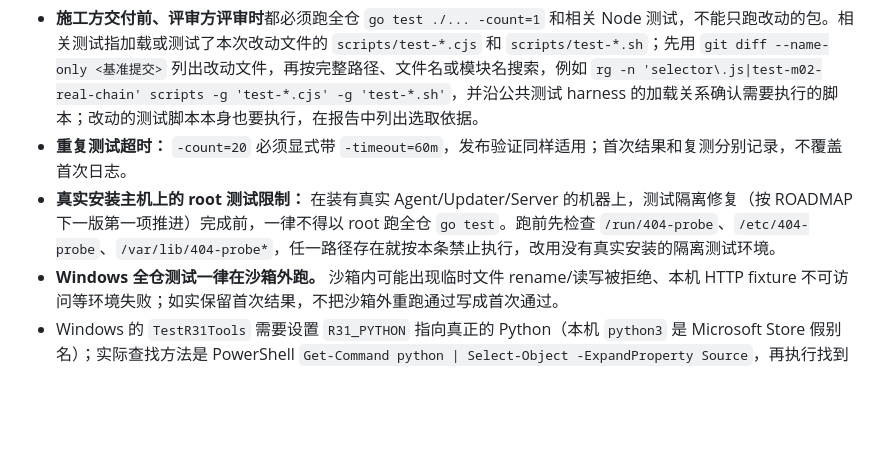
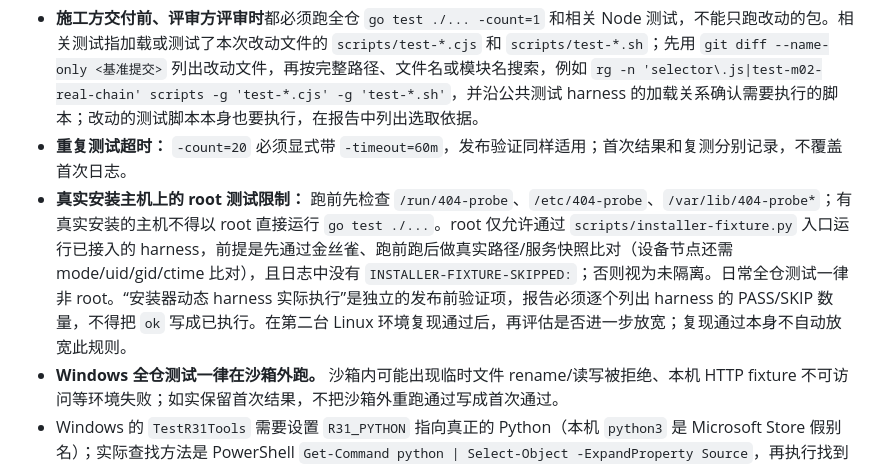
Before and after one commit to 404-git-404/404-probe, a Markdown page: CLAUDE.md, the part around the change. Rendered like a GitHub page; blank space fills up the shorter version.

Commit message:
docs(test): constrain root harness execution and require coverage evidence

```diff
--- a/CLAUDE.md
+++ b/CLAUDE.md
@@ -14,7 +14,7 @@ go test ./... -count=1
 
 - **施工方交付前、评审方评审时**都必须跑全仓 `go test ./... -count=1` 和相关 Node 测试，不能只跑改动的包。相关测试指加载或测试了本次改动文件的 `scripts/test-*.cjs` 和 `scripts/test-*.sh`；先用 `git diff --name-only <基准提交>` 列出改动文件，再按完整路径、文件名或模块名搜索，例如 `rg -n 'selector\.js|test-m02-real-chain' scripts -g 'test-*.cjs' -g 'test-*.sh'`，并沿公共测试 harness 的加载关系确认需要执行的脚本；改动的测试脚本本身也要执行，在报告中列出选取依据。
 - **重复测试超时：** `-count=20` 必须显式带 `-timeout=60m`，发布验证同样适用；首次结果和复测分别记录，不覆盖首次日志。
-- **真实安装主机上的 root 测试限制：** 在装有真实 Agent/Updater/Server 的机器上，测试隔离修复（按 ROADMAP 下一版第一项推进）完成前，一律不得以 root 跑全仓 `go test`。跑前先检查 `/run/404-probe`、`/etc/404-probe`、`/var/lib/404-probe*`，任一路径存在就按本条禁止执行，改用没有真实安装的隔离测试环境。
+- **真实安装主机上的 root 测试限制：** 跑前先检查 `/run/404-probe`、`/etc/404-probe`、`/var/lib/404-probe*`；有真实安装的主机不得以 root 直接运行 `go test ./...`。root 仅允许通过 `scripts/installer-fixture.py` 入口运行已接入的 harness，前提是先通过金丝雀、跑前跑后做真实路径/服务快照比对（设备节点还需 mode/uid/gid/ctime 比对），且日志中没有 `INSTALLER-FIXTURE-SKIPPED:`；否则视为未隔离。日常全仓测试一律非 root。“安装器动态 harness 实际执行”是独立的发布前验证项，报告必须逐个列出 harness 的 PASS/SKIP 数量，不得把 `ok` 写成已执行。在第二台 Linux 环境复现通过后，再评估是否进一步放宽；复现通过本身不自动放宽此规则。
 - **Windows 全仓测试一律在沙箱外跑。** 沙箱内可能出现临时文件 rename/读写被拒绝、本机 HTTP fixture 不可访问等环境失败；如实保留首次结果，不把沙箱外重跑通过写成首次通过。
 - Windows 的 `TestR31Tools` 需要设置 `R31_PYTHON` 指向真正的 Python（本机 `python3` 是 Microsoft Store 假别名）；实际查找方法是 PowerShell `Get-Command python | Select-Object -ExpandProperty Source`，再执行找到的解释器 `--version` 确认。Git Bash 不在 PATH 时还要设置 `R31_BASH`：先用 `Get-Command bash -ErrorAction SilentlyContinue` 查找；找不到时用 `Get-Command git | Select-Object -ExpandProperty Source` 确认 Git 安装位置，再用 `Test-Path 'C:/Program Files/Git/bin/bash.exe'` 核实已有 Git Bash，设置 `$env:R31_BASH='C:/Program Files/Git/bin/bash.exe'`（其他安装位置用实际路径）。直接运行 `python scripts/test-r31.py` 时，Git Bash 不在 PATH 里也要设置 `R31_BASH`。用 `$env:R31_PYTHON=(Get-Command python).Source` 设置真实解释器，不使用带本机用户名的固定路径；未提供 `R31_PREVIOUS_SERVER` 导致的可选集成用例跳过应照实报告。
 - **已知清单处理**：下面已列出的 Windows / Linux 偶发和旧 Node 套件基线失败，首次结果（包括失败）照实报告，不阻塞；复测单独记录，不能覆盖首次结果。清单以外的失败一律算问题，要么在授权范围内修复，要么停下来问，不自行归入基线。
```
